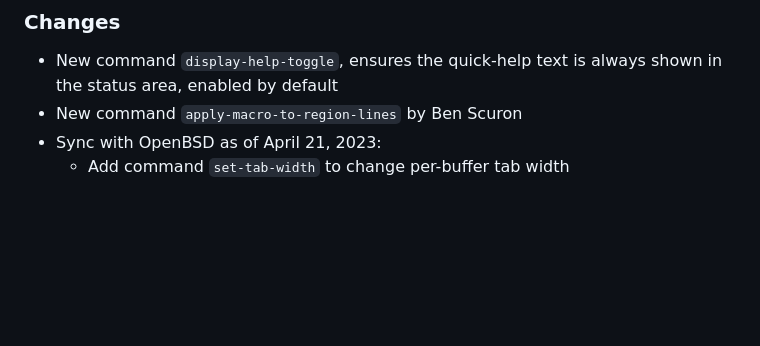
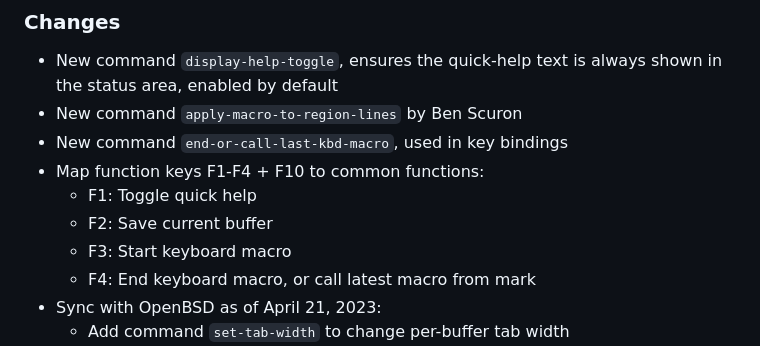
Before and after one commit to troglobit/mg, a Markdown page: ChangeLog.md, the part around the change. Rendered like a GitHub page; blank space fills up the shorter version.

Commit message:
Finalize ChangeLog for v3.7
Signed-off-by: Joachim Wiberg <troglobit@gmail.com>

```diff
--- a/ChangeLog.md
+++ b/ChangeLog.md
@@ -11,6 +11,12 @@ All relevant changes to the project are documented in this file.
 - New command `display-help-toggle`, ensures the quick-help text is
   always shown in the status area, enabled by default
 - New command `apply-macro-to-region-lines` by Ben Scuron
+- New command `end-or-call-last-kbd-macro`, used in key bindings
+- Map function keys F1-F4 + F10 to common functions:
+  - F1: Toggle quick help
+  - F2: Save current buffer
+  - F3: Start keyboard macro
+  - F4: End keyboard macro, or call latest macro from mark
 - Sync with OpenBSD as of April 21, 2023:
   - Add command `set-tab-width` to change per-buffer tab width
   - Sync manual changes: grammar, visual improvements
```
